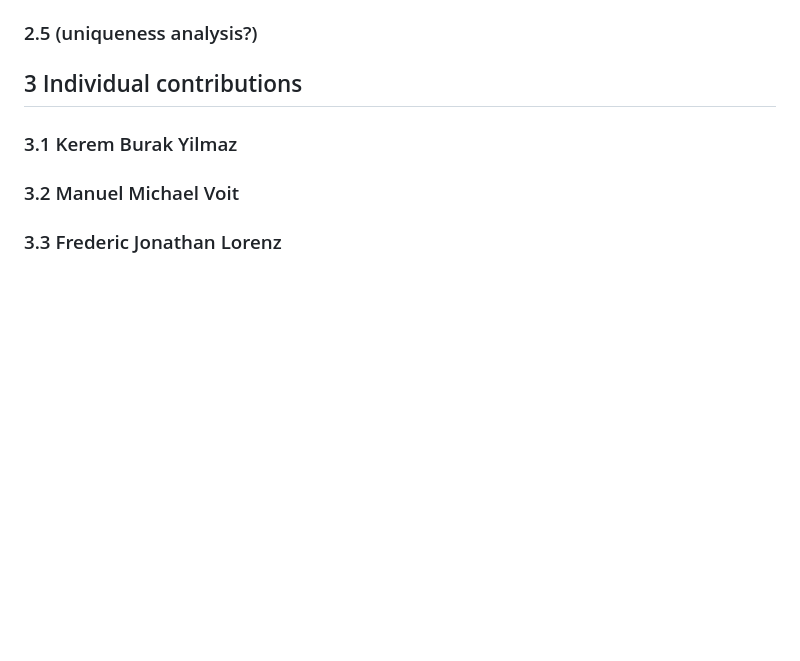
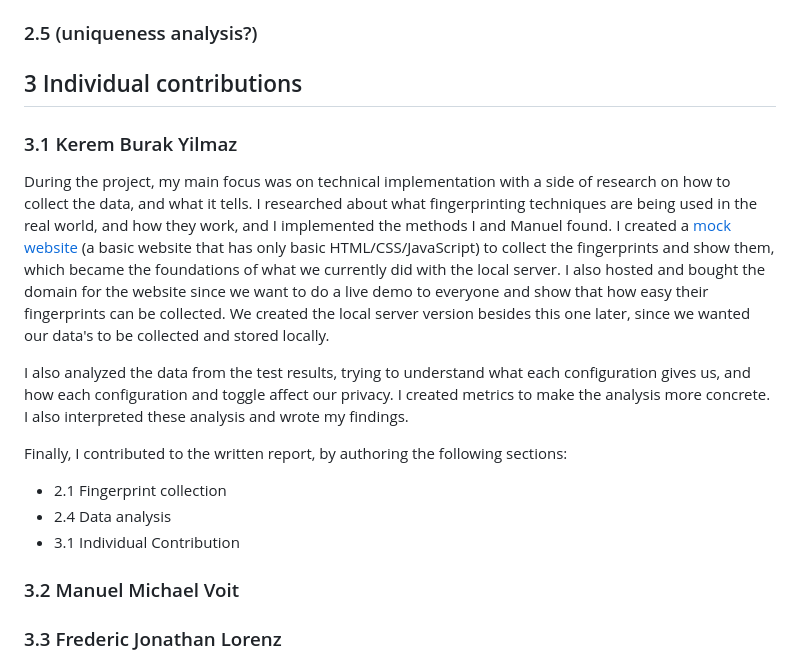
Before and after one commit to keremburakyilmaz/website-fingerprinting, a Markdown page: README.md, the part around the change. Rendered like a GitHub page; blank space fills up the shorter version.

Commit message:
more readme

```diff
--- a/README.md
+++ b/README.md
@@ -373,6 +373,15 @@ __Interpretation:__
 ## 3 Individual contributions
 
 ### 3.1 Kerem Burak Yilmaz
+During the project, my main focus was on technical implementation with a side of research on how to collect the data, and what it tells. I researched about what fingerprinting techniques are being used in the real world, and how they work, and I implemented the methods I and Manuel found. I created a [mock website](https://youjustgothacked.lol) (a basic website that has only basic HTML/CSS/JavaScript) to collect the fingerprints and show them, which became the foundations of what we currently did with the local server. I also hosted and bought the domain for the website since we want to do a live demo to everyone and show that how easy their fingerprints can be collected. We created the local server version besides this one later, since we wanted our data's to be collected and stored locally.
+
+I also analyzed the data from the test results, trying to understand what each configuration gives us, and how each configuration and toggle affect our privacy. I created metrics to make the analysis more concrete. I also interpreted these analysis and wrote my findings.
+
+Finally, I contributed to the written report, by authoring the following sections:
+- 2.1 Fingerprint collection
+- 2.4 Data analysis
+- 3.1 Individual Contribution
+
 
 ### 3.2 Manuel Michael Voit
 
```
